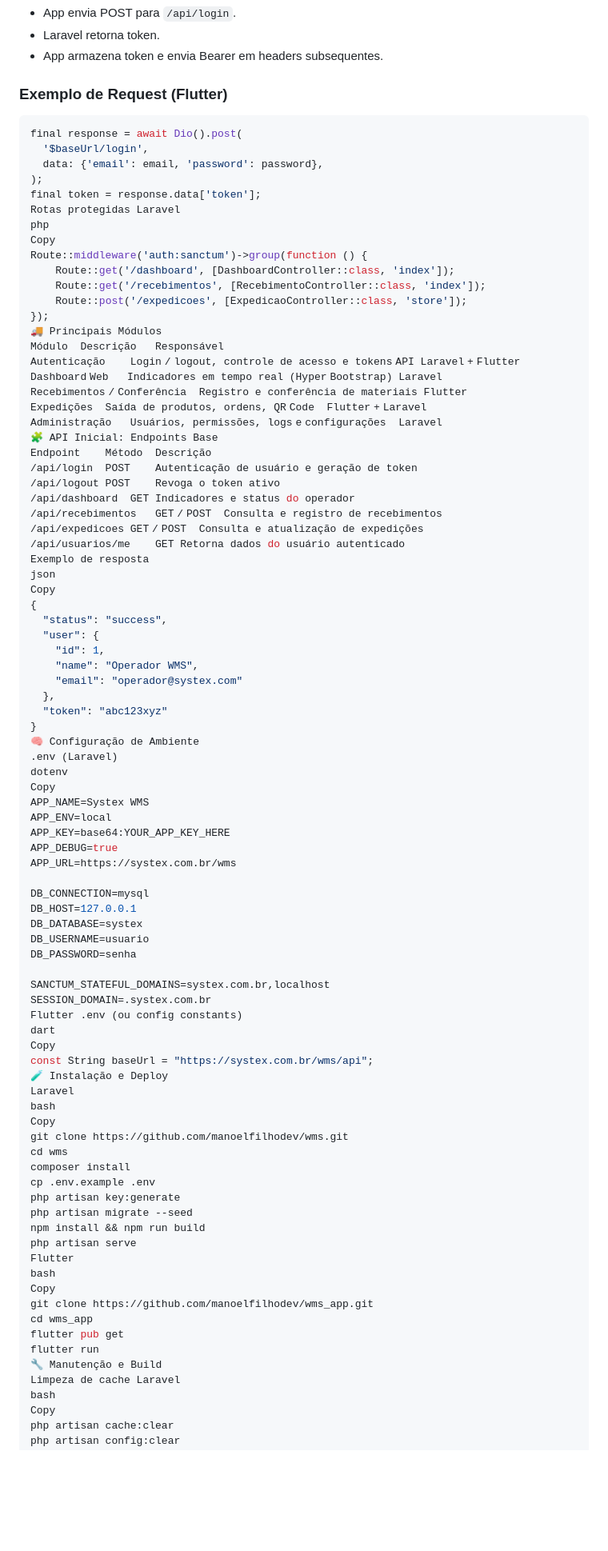
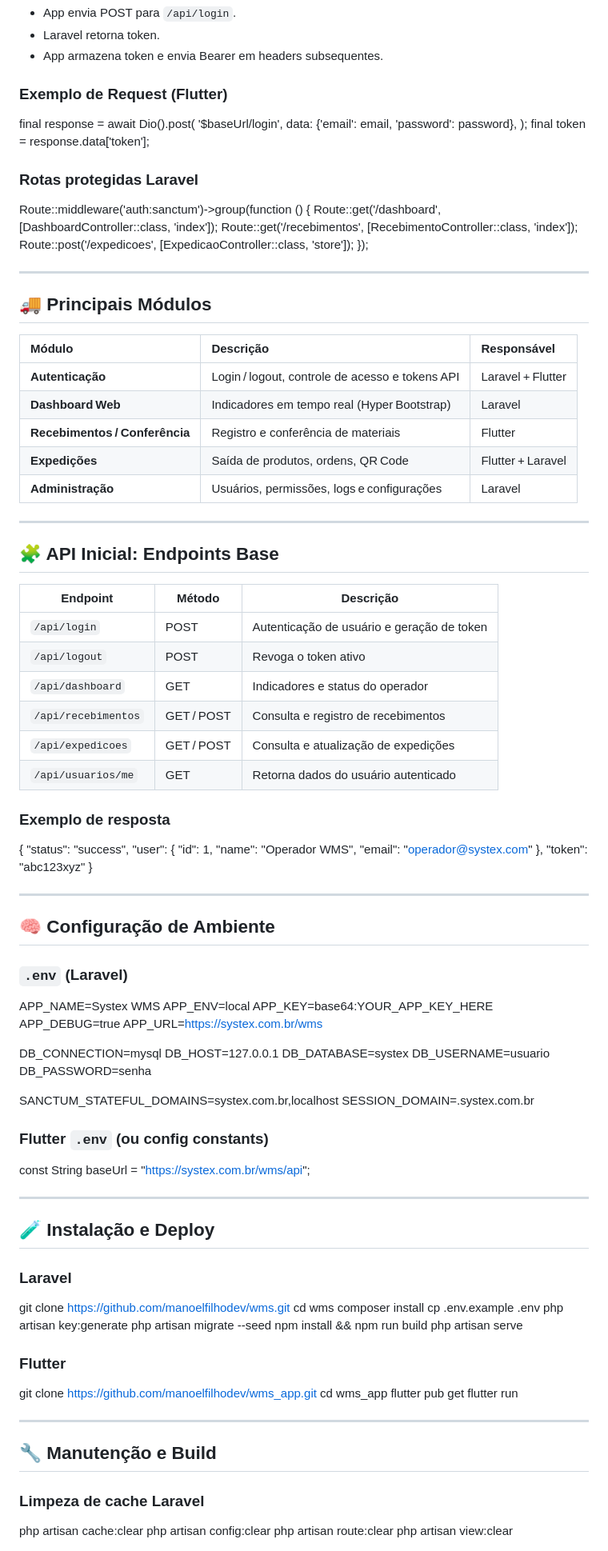
Before and after one commit to manoelfilhodev/wms, a Markdown page: docs/WMS_DOCUMENTATION.md, the part around one of its changes. Shown at 80% size. GitHub-like rendering; blank space fills up the shorter version.

````diff
--- a/docs/WMS_DOCUMENTATION.md
+++ b/docs/WMS_DOCUMENTATION.md
@@ -92,38 +89,45 @@ Laravel usa **Sanctum** para autenticação mista — sessões web e tokens AP
 - App armazena token e envia Bearer em headers subsequentes.
 
 ### Exemplo de Request (Flutter)
-```dart
 final response = await Dio().post(
   '$baseUrl/login',
   data: {'email': email, 'password': password},
 );
 final token = response.data['token'];
-Rotas protegidas Laravel
-php
-Copy
+
+### Rotas protegidas Laravel
 Route::middleware('auth:sanctum')->group(function () {
     Route::get('/dashboard', [DashboardController::class, 'index']);
     Route::get('/recebimentos', [RecebimentoController::class, 'index']);
     Route::post('/expedicoes', [ExpedicaoController::class, 'store']);
 });
-🚚 Principais Módulos
-Módulo	Descrição	Responsável
-Autenticação	Login / logout, controle de acesso e tokens API	Laravel + Flutter
-Dashboard Web	Indicadores em tempo real (Hyper Bootstrap)	Laravel
-Recebimentos / Conferência	Registro e conferência de materiais	Flutter
-Expedições	Saída de produtos, ordens, QR Code	Flutter + Laravel
-Administração	Usuários, permissões, logs e configurações	Laravel
-🧩 API Inicial: Endpoints Base
-Endpoint	Método	Descrição
-/api/login	POST	Autenticação de usuário e geração de token
-/api/logout	POST	Revoga o token ativo
-/api/dashboard	GET	Indicadores e status do operador
-/api/recebimentos	GET / POST	Consulta e registro de recebimentos
-/api/expedicoes	GET / POST	Consulta e atualização de expedições
-/api/usuarios/me	GET	Retorna dados do usuário autenticado
-Exemplo de resposta
-json
-Copy
+
+---
+
+## 🚚 Principais Módulos
+
+| Módulo | Descrição | Responsável |
+|:--------|:------------|:--------------|
+| **Autenticação** | Login / logout, controle de acesso e tokens API | Laravel + Flutter |
+| **Dashboard Web** | Indicadores em tempo real (Hyper Bootstrap) | Laravel |
+| **Recebimentos / Conferência** | Registro e conferência de materiais | Flutter |
+| **Expedições** | Saída de produtos, ordens, QR Code | Flutter + Laravel |
+| **Administração** | Usuários, permissões, logs e configurações | Laravel |
+
+---
+
+## 🧩 API Inicial: Endpoints Base
+
+| Endpoint | Método | Descrição |
+|-----------|--------|-----------|
+| `/api/login` | POST | Autenticação de usuário e geração de token |
+| `/api/logout` | POST | Revoga o token ativo |
+| `/api/dashboard` | GET | Indicadores e status do operador |
+| `/api/recebimentos` | GET / POST | Consulta e registro de recebimentos |
+| `/api/expedicoes` | GET / POST | Consulta e atualização de expedições |
+| `/api/usuarios/me` | GET | Retorna dados do usuário autenticado |
+
+### Exemplo de resposta
 {
   "status": "success",
   "user": {
@@ -133,10 +137,12 @@ Copy
   },
   "token": "abc123xyz"
 }
-🧠 Configuração de Ambiente
-.env (Laravel)
-dotenv
-Copy
+
+---
+
+## 🧠 Configuração de Ambiente
+
+### `.env` (Laravel)
 APP_NAME=Systex WMS
 APP_ENV=local
 APP_KEY=base64:YOUR_APP_KEY_HERE
@@ -151,14 +157,15 @@ DB_PASSWORD=senha
 
 SANCTUM_STATEFUL_DOMAINS=systex.com.br,localhost
 SESSION_DOMAIN=.systex.com.br
-Flutter .env (ou config constants)
-dart
-Copy
+
+### Flutter `.env` (ou config constants)
 const String baseUrl = "https://systex.com.br/wms/api";
-🧪 Instalação e Deploy
-Laravel
-bash
-Copy
+
+---
+
+## 🧪 Instalação e Deploy
+
+### Laravel
 git clone https://github.com/manoelfilhodev/wms.git
 cd wms
 composer install
@@ -167,17 +174,18 @@ php artisan key:generate
 php artisan migrate --seed
 npm install && npm run build
 php artisan serve
-Flutter
-bash
-Copy
+
+### Flutter
 git clone https://github.com/manoelfilhodev/wms_app.git
 cd wms_app
 flutter pub get
 flutter run
-🔧 Manutenção e Build
-Limpeza de cache Laravel
-bash
-Copy
+
+---
+
+## 🔧 Manutenção e Build
+
+### Limpeza de cache Laravel
 php artisan cache:clear
 php artisan config:clear
 php artisan route:clear
````
Also changed, not shown: other parts of docs/WMS_DOCUMENTATION.md (+69 -66 lines).
